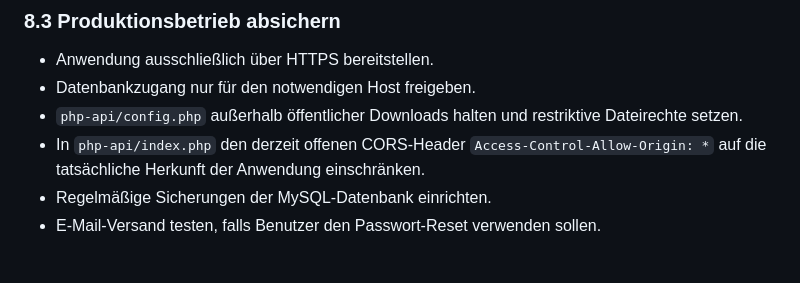
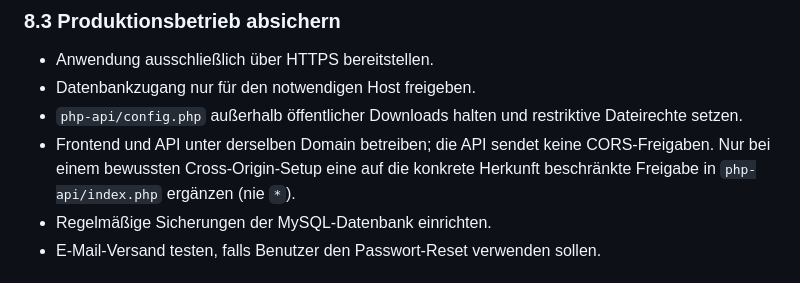
Before and after one commit to eb58/Gratulationsdienst, a Markdown page: INSTALLATIONSANLEITUNG.md, the part around the change. GitHub-like rendering.

```diff
--- a/INSTALLATIONSANLEITUNG.md
+++ b/INSTALLATIONSANLEITUNG.md
@@ -328,7 +328,7 @@ Das mitgelieferte Skript `deploy.ps1` ist auf den derzeit hinterlegten Server un
 - Anwendung ausschließlich über HTTPS bereitstellen.
 - Datenbankzugang nur für den notwendigen Host freigeben.
 - `php-api/config.php` außerhalb öffentlicher Downloads halten und restriktive Dateirechte setzen.
-- In `php-api/index.php` den derzeit offenen CORS-Header `Access-Control-Allow-Origin: *` auf die tatsächliche Herkunft der Anwendung einschränken.
+- Frontend und API unter derselben Domain betreiben; die API sendet keine CORS-Freigaben. Nur bei einem bewussten Cross-Origin-Setup eine auf die konkrete Herkunft beschränkte Freigabe in `php-api/index.php` ergänzen (nie `*`).
 - Regelmäßige Sicherungen der MySQL-Datenbank einrichten.
 - E-Mail-Versand testen, falls Benutzer den Passwort-Reset verwenden sollen.
 
```
Also changed, not shown: TECHNISCHE_DOKUMENTATION.md (+3 -1 lines).
